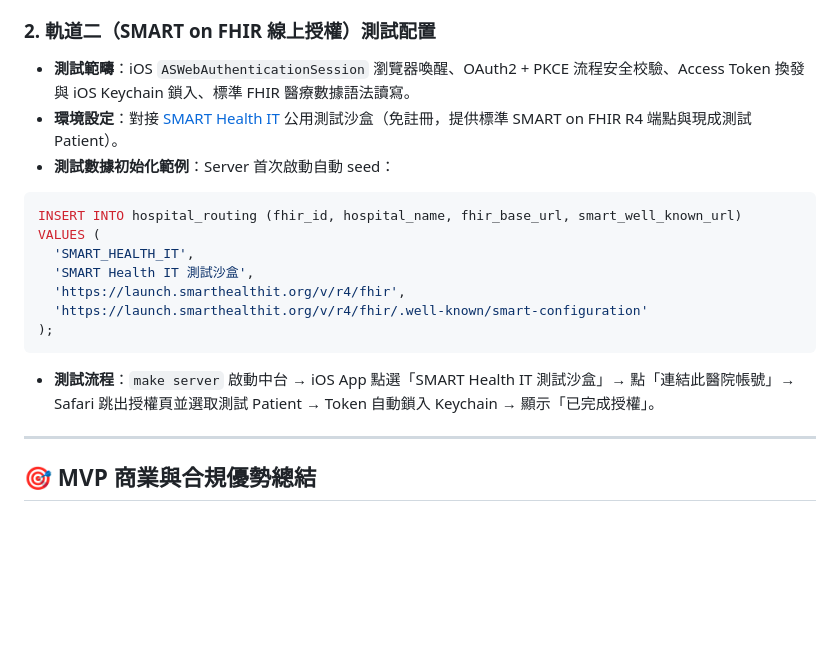
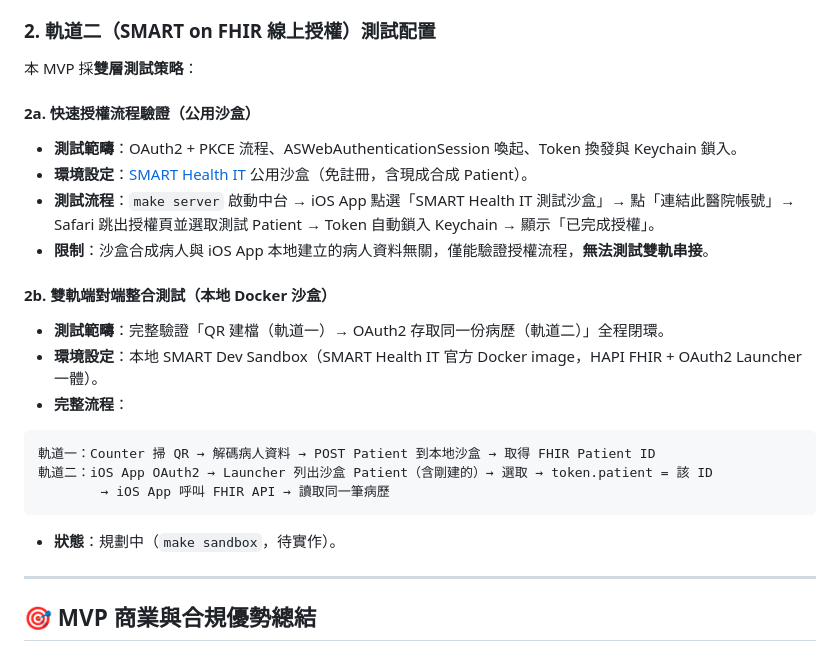
Before and after one commit to shinrenpan/FHIRpass, a Markdown page: README.md, the part around the change. Rendered like a GitHub page; blank space fills up the shorter version.

````diff
--- a/README.md
+++ b/README.md
@@ -156,21 +156,27 @@ CREATE TABLE hospital_routing (
     * **解碼端**：開發筆電本地運行 FastAPI 服務，接收 iPad 區網 POST 請求並進行還原，完全模擬醫院防火牆內的獨立運作流。
 
 ### 2. 軌道二（SMART on FHIR 線上授權）測試配置
-* **測試範疇**：iOS `ASWebAuthenticationSession` 瀏覽器喚醒、OAuth2 + PKCE 流程安全校驗、Access Token 換發與 iOS Keychain 鎖入、標準 FHIR 醫療數據語法讀寫。
-* **環境設定**：對接 [SMART Health IT](https://launch.smarthealthit.org) 公用測試沙盒（免註冊，提供標準 SMART on FHIR R4 端點與現成測試 Patient）。
-* **測試數據初始化範例**：Server 首次啟動自動 seed：
 
-```sql
-INSERT INTO hospital_routing (fhir_id, hospital_name, fhir_base_url, smart_well_known_url)
-VALUES (
-  'SMART_HEALTH_IT',
-  'SMART Health IT 測試沙盒',
-  'https://launch.smarthealthit.org/v/r4/fhir',
-  'https://launch.smarthealthit.org/v/r4/fhir/.well-known/smart-configuration'
-);
+本 MVP 採**雙層測試策略**：
+
+#### 2a. 快速授權流程驗證（公用沙盒）
+* **測試範疇**：OAuth2 + PKCE 流程、ASWebAuthenticationSession 喚起、Token 換發與 Keychain 鎖入。
+* **環境設定**：[SMART Health IT](https://launch.smarthealthit.org) 公用沙盒（免註冊，含現成合成 Patient）。
+* **測試流程**：`make server` 啟動中台 → iOS App 點選「SMART Health IT 測試沙盒」→ 點「連結此醫院帳號」→ Safari 跳出授權頁並選取測試 Patient → Token 自動鎖入 Keychain → 顯示「已完成授權」。
+* **限制**：沙盒合成病人與 iOS App 本地建立的病人資料無關，僅能驗證授權流程，**無法測試雙軌串接**。
+
+#### 2b. 雙軌端對端整合測試（本地 Docker 沙盒）
+* **測試範疇**：完整驗證「QR 建檔（軌道一）→ OAuth2 存取同一份病歷（軌道二）」全程閉環。
+* **環境設定**：本地 SMART Dev Sandbox（SMART Health IT 官方 Docker image，HAPI FHIR + OAuth2 Launcher 一體）。
+* **完整流程**：
+
+```
+軌道一：Counter 掃 QR → 解碼病人資料 → POST Patient 到本地沙盒 → 取得 FHIR Patient ID
+軌道二：iOS App OAuth2 → Launcher 列出沙盒 Patient（含剛建的）→ 選取 → token.patient = 該 ID
+        → iOS App 呼叫 FHIR API → 讀取同一筆病歷
 ```
 
-* **測試流程**：`make server` 啟動中台 → iOS App 點選「SMART Health IT 測試沙盒」→ 點「連結此醫院帳號」→ Safari 跳出授權頁並選取測試 Patient → Token 自動鎖入 Keychain → 顯示「已完成授權」。
+* **狀態**：規劃中（`make sandbox`，待實作）。
 
 ---
 
````
Also changed, not shown: CLAUDE.md (+24 -1 lines).
